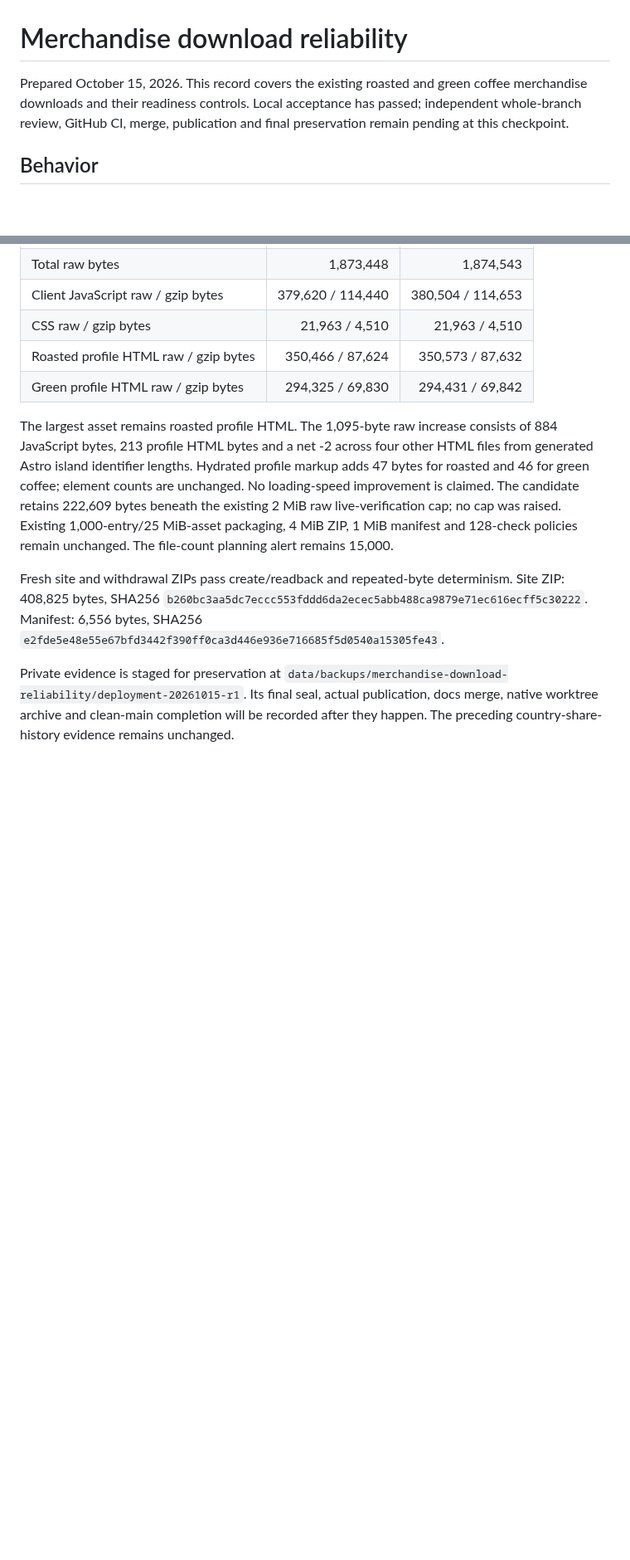
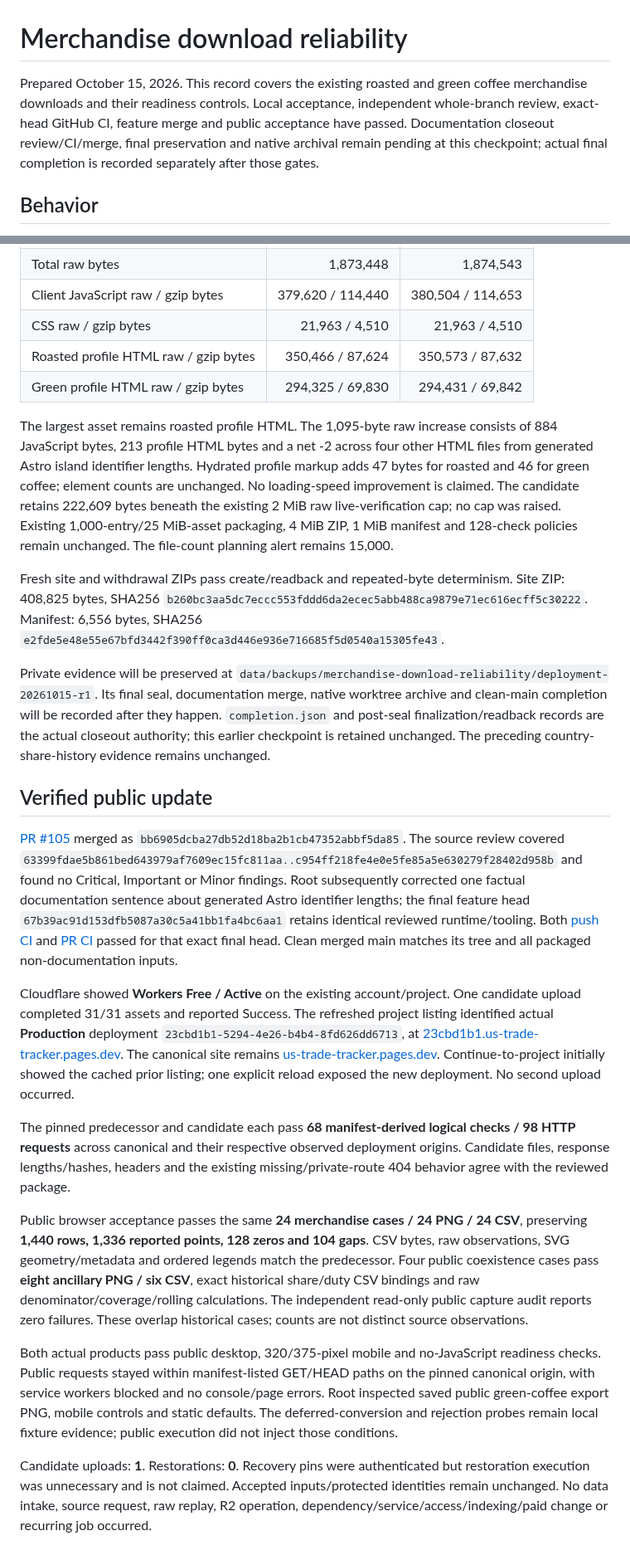
Before and after one commit to Vasuki8/us-trade-tracker, a Markdown page: docs/validation/merchandise-download-reliability.md, 2 parts joined by grey strips. Shown at 83% size. GitHub-like rendering; blank space fills up the shorter version.

```diff
--- a/docs/validation/merchandise-download-reliability.md
+++ b/docs/validation/merchandise-download-reliability.md
@@ -1,6 +1,6 @@
 # Merchandise download reliability
 
-Prepared October 15, 2026. This record covers the existing roasted and green coffee merchandise downloads and their readiness controls. Local acceptance has passed; independent whole-branch review, GitHub CI, merge, publication and final preservation remain pending at this checkpoint.
+Prepared October 15, 2026. This record covers the existing roasted and green coffee merchandise downloads and their readiness controls. Local acceptance, independent whole-branch review, exact-head GitHub CI, feature merge and public acceptance have passed. Documentation closeout review/CI/merge, final preservation and native archival remain pending at this checkpoint; actual final completion is recorded separately after those gates.
 
 ## Behavior
 
@@ -40,4 +40,19 @@ The largest asset remains roasted profile HTML. The 1,095-byte raw increase cons
 
 Fresh site and withdrawal ZIPs pass create/readback and repeated-byte determinism. Site ZIP: 408,825 bytes, SHA256 `b260bc3aa5dc7eccc553fddd6da2ecec5abb488ca9879e71ec616ecff5c30222`. Manifest: 6,556 bytes, SHA256 `e2fde5e48e55e67bfd3442f390ff0ca3d446e936e716685f5d0540a15305fe43`.
 
-Private evidence is staged for preservation at `data/backups/merchandise-download-reliability/deployment-20261015-r1`. Its final seal, actual publication, docs merge, native worktree archive and clean-main completion will be recorded after they happen. The preceding country-share-history evidence remains unchanged.
+Private evidence will be preserved at `data/backups/merchandise-download-reliability/deployment-20261015-r1`. Its final seal, documentation merge, native worktree archive and clean-main completion will be recorded after they happen. `completion.json` and post-seal finalization/readback records are the actual closeout authority; this earlier checkpoint is retained unchanged. The preceding country-share-history evidence remains unchanged.
+
+
+## Verified public update
+
+[PR #105](https://github.com/Vasuki8/us-trade-tracker/pull/105) merged as `bb6905dcba27db52d18ba2b1cb47352abbf5da85`. The source review covered `63399fdae5b861bed643979af7609ec15fc811aa..c954ff218fe4e0e5fe85a5e630279f28402d958b` and found no Critical, Important or Minor findings. Root subsequently corrected one factual documentation sentence about generated Astro identifier lengths; the final feature head `67b39ac91d153dfb5087a30c5a41bb1fa4bc6aa1` retains identical reviewed runtime/tooling. Both [push CI](https://github.com/Vasuki8/us-trade-tracker/actions/runs/38813421734) and [PR CI](https://github.com/Vasuki8/us-trade-tracker/actions/runs/38813431124) passed for that exact final head. Clean merged main matches its tree and all packaged non-documentation inputs.
+
+Cloudflare showed **Workers Free / Active** on the existing account/project. One candidate upload completed 31/31 assets and reported Success. The refreshed project listing identified actual **Production** deployment `23cbd1b1-5294-4e26-b4b4-8fd626dd6713`, at [23cbd1b1.us-trade-tracker.pages.dev](https://23cbd1b1.us-trade-tracker.pages.dev). The canonical site remains [us-trade-tracker.pages.dev](https://us-trade-tracker.pages.dev/). Continue-to-project initially showed the cached prior listing; one explicit reload exposed the new deployment. No second upload occurred.
+
+The pinned predecessor and candidate each pass **68 manifest-derived logical checks / 98 HTTP requests** across canonical and their respective observed deployment origins. Candidate files, response lengths/hashes, headers and the existing missing/private-route 404 behavior agree with the reviewed package.
+
+Public browser acceptance passes the same **24 merchandise cases / 24 PNG / 24 CSV**, preserving **1,440 rows, 1,336 reported points, 128 zeros and 104 gaps**. CSV bytes, raw observations, SVG geometry/metadata and ordered legends match the predecessor. Four public coexistence cases pass **eight ancillary PNG / six CSV**, exact historical share/duty CSV bindings and raw denominator/coverage/rolling calculations. The independent read-only public capture audit reports zero failures. These overlap historical cases; counts are not distinct source observations.
+
+Both actual products pass public desktop, 320/375-pixel mobile and no-JavaScript readiness checks. Public requests stayed within manifest-listed GET/HEAD paths on the pinned canonical origin, with service workers blocked and no console/page errors. Root inspected saved public green-coffee export PNG, mobile controls and static defaults. The deferred-conversion and rejection probes remain local fixture evidence; public execution did not inject those conditions.
+
+Candidate uploads: **1**. Restorations: **0**. Recovery pins were authenticated but restoration execution was unnecessary and is not claimed. Accepted inputs/protected identities remain unchanged. No data intake, source request, raw replay, R2 operation, dependency/service/access/indexing/paid change or recurring job occurred.
```
Also changed, not shown: README.md (+1 -1 lines), 1 other file.
